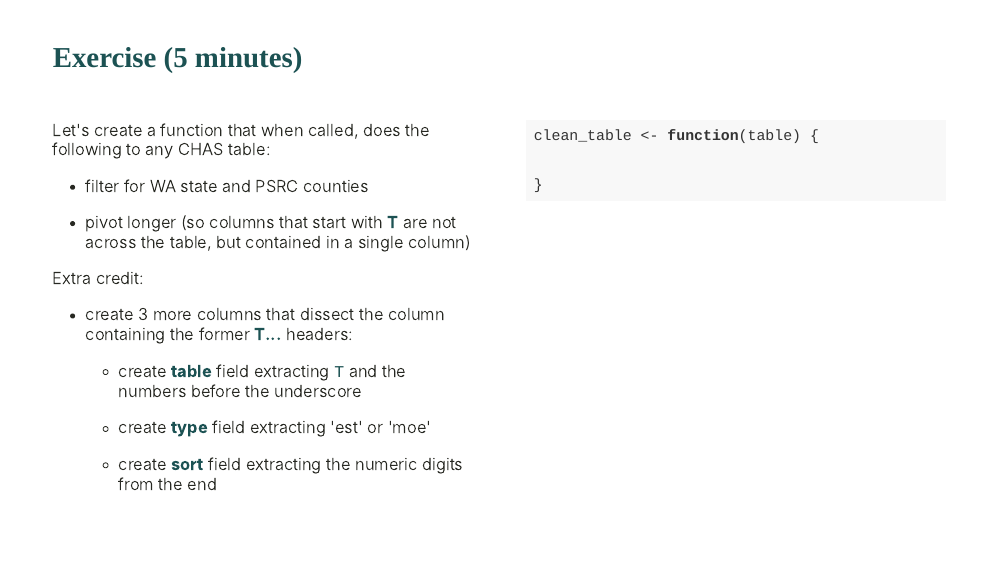
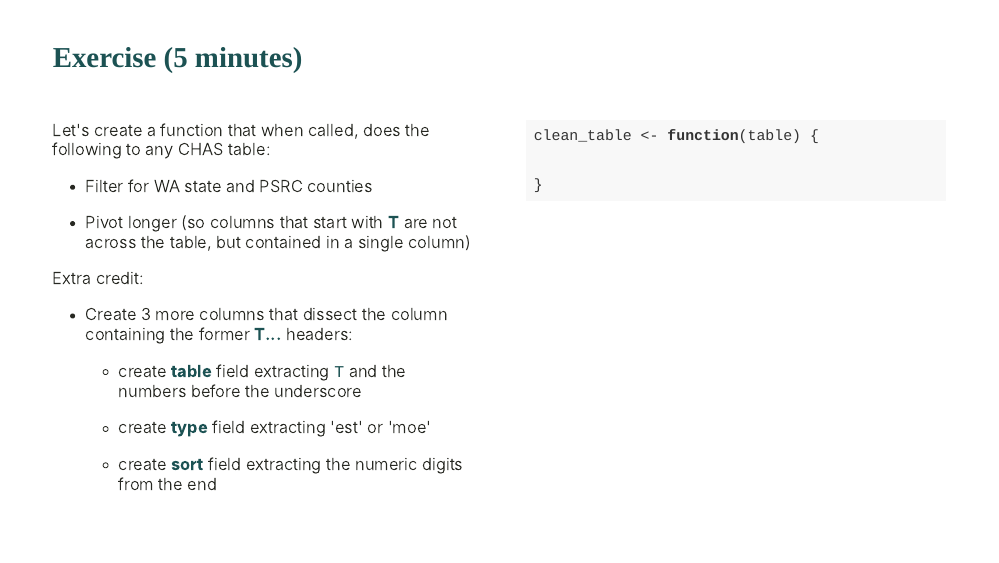
Before and after one commit to psrc/intro-code-org-guide, an R Markdown document (slides/slides.Rmd): page 7 of 12. Rendered offline with R 4.5, knitr and Pandoc, with nearby package versions; the slides are laid out offline by our stand-in for remark.js, each with all of its steps uncovered, in fonts that may differ from those the slides ask for, and without slide numbers, shadows or browser add-ons; colours and fonts come from the style sheet that the author committed, because xaringanthemer is not installed; some code elsewhere in the file could not run offline.

Commit message:
edited slide

```diff
--- a/slides/slides.Rmd
+++ b/slides/slides.Rmd
@@ -131,12 +131,12 @@ class: inverse, center, middle
 .pull-left[
 Let's create a function that when called, does the following to any CHAS table:
 
-- filter for WA state and PSRC counties
+- Filter for WA state and PSRC counties
 
-- pivot longer (so columns that start with **T** are not across the table, but contained in a single column)
+- Pivot longer (so columns that start with **T** are not across the table, but contained in a single column)
 
 Extra credit:
-- create 3 more columns that dissect the column containing the former **T...** headers:
+- Create 3 more columns that dissect the column containing the former **T...** headers:
     - create **table** field extracting `T` and the numbers before the underscore
 
     - create **type** field extracting 'est' or 'moe'
```
